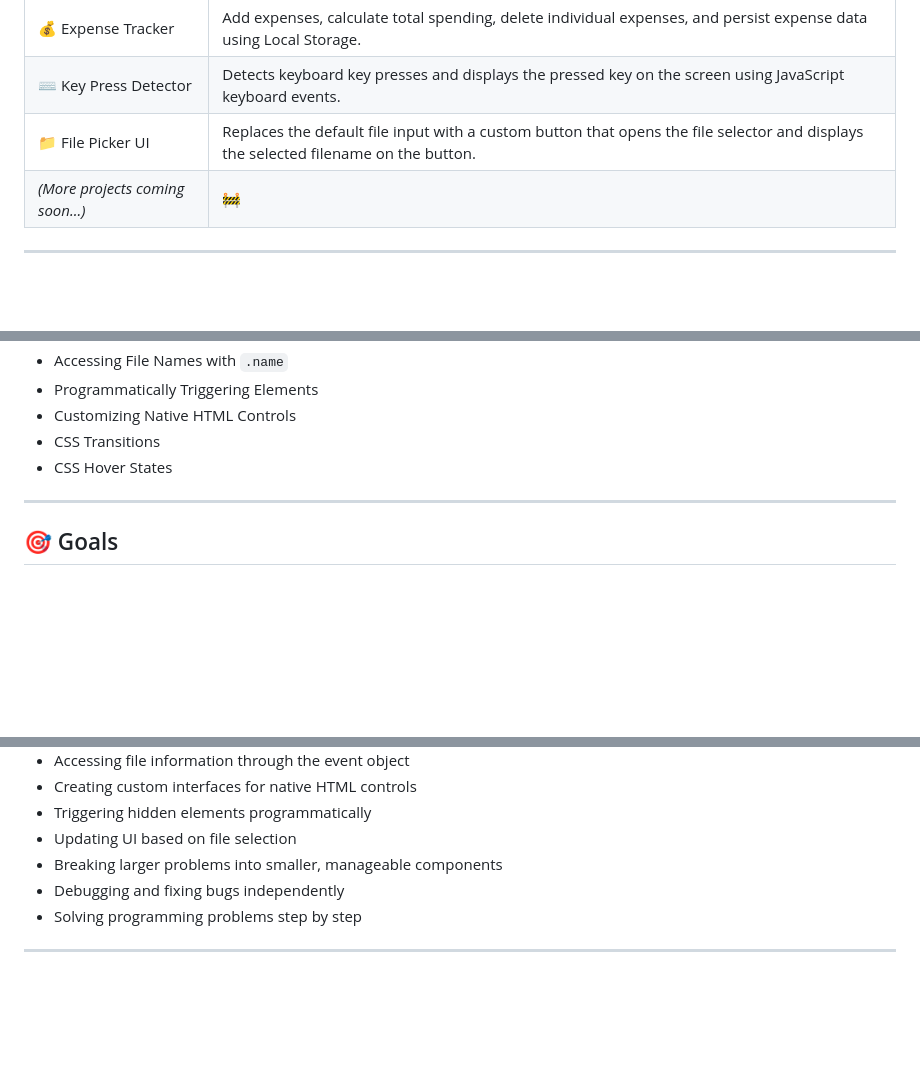
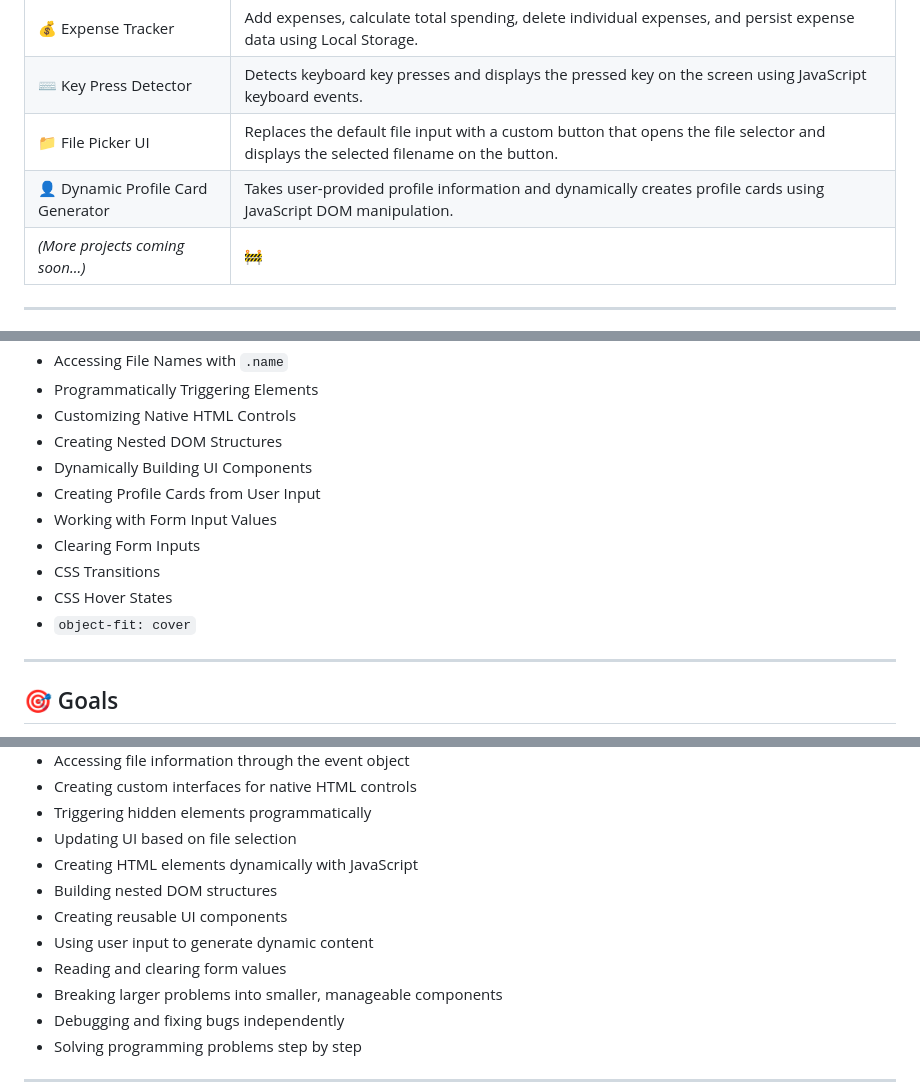
Before and after one commit to RamitSarker29/Frontend-Projects, a Markdown page: README.md, 3 parts joined by grey strips. Rendered like a GitHub page; blank space fills up the shorter version.

```diff
--- a/README.md
+++ b/README.md
@@ -54,6 +54,7 @@ The goal of this repository is to:
 | 💰 Expense Tracker | Add expenses, calculate total spending, delete individual expenses, and persist expense data using Local Storage. |
 | ⌨️ Key Press Detector | Detects keyboard key presses and displays the pressed key on the screen using JavaScript keyboard events. |
 | 📁 File Picker UI | Replaces the default file input with a custom button that opens the file selector and displays the selected filename on the button. |
+| 👤 Dynamic Profile Card Generator | Takes user-provided profile information and dynamically creates profile cards using JavaScript DOM manipulation. |
 | *(More projects coming soon...)* | 🚧 |
 
 ---
@@ -132,8 +134,14 @@ The goal of this repository is to:
 - Accessing File Names with `.name`
 - Programmatically Triggering Elements
 - Customizing Native HTML Controls
+- Creating Nested DOM Structures
+- Dynamically Building UI Components
+- Creating Profile Cards from User Input
+- Working with Form Input Values
+- Clearing Form Inputs
 - CSS Transitions
 - CSS Hover States
+- `object-fit: cover`
 
 ---
 
@@ -200,6 +207,11 @@ As the projects become more complex, I'm focusing on writing the logic myself, d
 - Creating custom interfaces for native HTML controls
 - Triggering hidden elements programmatically
 - Updating UI based on file selection
+- Creating HTML elements dynamically with JavaScript
+- Building nested DOM structures
+- Creating reusable UI components
+- Using user input to generate dynamic content
+- Reading and clearing form values
 - Breaking larger problems into smaller, manageable components
 - Debugging and fixing bugs independently
 - Solving programming problems step by step
```
Also changed, not shown: other parts of README.md (+1 -1 lines).
